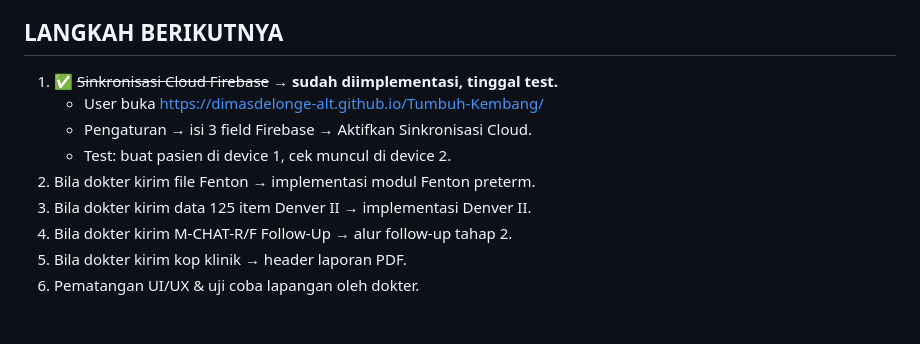
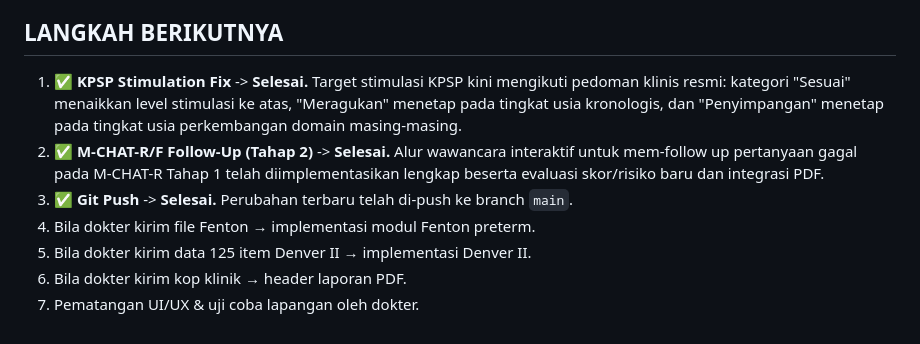
Before and after one commit to dimasdelonge-alt/Tumbuh-Kembang, a Markdown page: recap.md, the part around the change. Drawn GitHub-style.

Commit message:
Update recap.md to document KPSP stimulation logic fix and M-CHAT-R/F follow-up completion

```diff
--- a/recap.md
+++ b/recap.md
@@ -178,12 +178,10 @@ Semua butuh file/data spesifik yang belum tersedia & TIDAK BOLEH dikarang.
 - **JANGAN buka browser sub-agent.** User yang test sendiri.
 
 ## LANGKAH BERIKUTNYA
-1. ✅ ~~Sinkronisasi Cloud Firebase~~ → **sudah diimplementasi, tinggal test.**
-   - User buka https://dimasdelonge-alt.github.io/Tumbuh-Kembang/
-   - Pengaturan → isi 3 field Firebase → Aktifkan Sinkronisasi Cloud.
-   - Test: buat pasien di device 1, cek muncul di device 2.
-2. Bila dokter kirim file Fenton → implementasi modul Fenton preterm.
-3. Bila dokter kirim data 125 item Denver II → implementasi Denver II.
-4. Bila dokter kirim M-CHAT-R/F Follow-Up → alur follow-up tahap 2.
-5. Bila dokter kirim kop klinik → header laporan PDF.
-6. Pematangan UI/UX & uji coba lapangan oleh dokter.
+1. ✅ **KPSP Stimulation Fix** -> **Selesai.** Target stimulasi KPSP kini mengikuti pedoman klinis resmi: kategori "Sesuai" menaikkan level stimulasi ke atas, "Meragukan" menetap pada tingkat usia kronologis, dan "Penyimpangan" menetap pada tingkat usia perkembangan domain masing-masing.
+2. ✅ **M-CHAT-R/F Follow-Up (Tahap 2)** -> **Selesai.** Alur wawancara interaktif untuk mem-follow up pertanyaan gagal pada M-CHAT-R Tahap 1 telah diimplementasikan lengkap beserta evaluasi skor/risiko baru dan integrasi PDF.
+3. ✅ **Git Push** -> **Selesai.** Perubahan terbaru telah di-push ke branch `main`.
+4. Bila dokter kirim file Fenton → implementasi modul Fenton preterm.
+5. Bila dokter kirim data 125 item Denver II → implementasi Denver II.
+6. Bila dokter kirim kop klinik → header laporan PDF.
+7. Pematangan UI/UX & uji coba lapangan oleh dokter.
```
